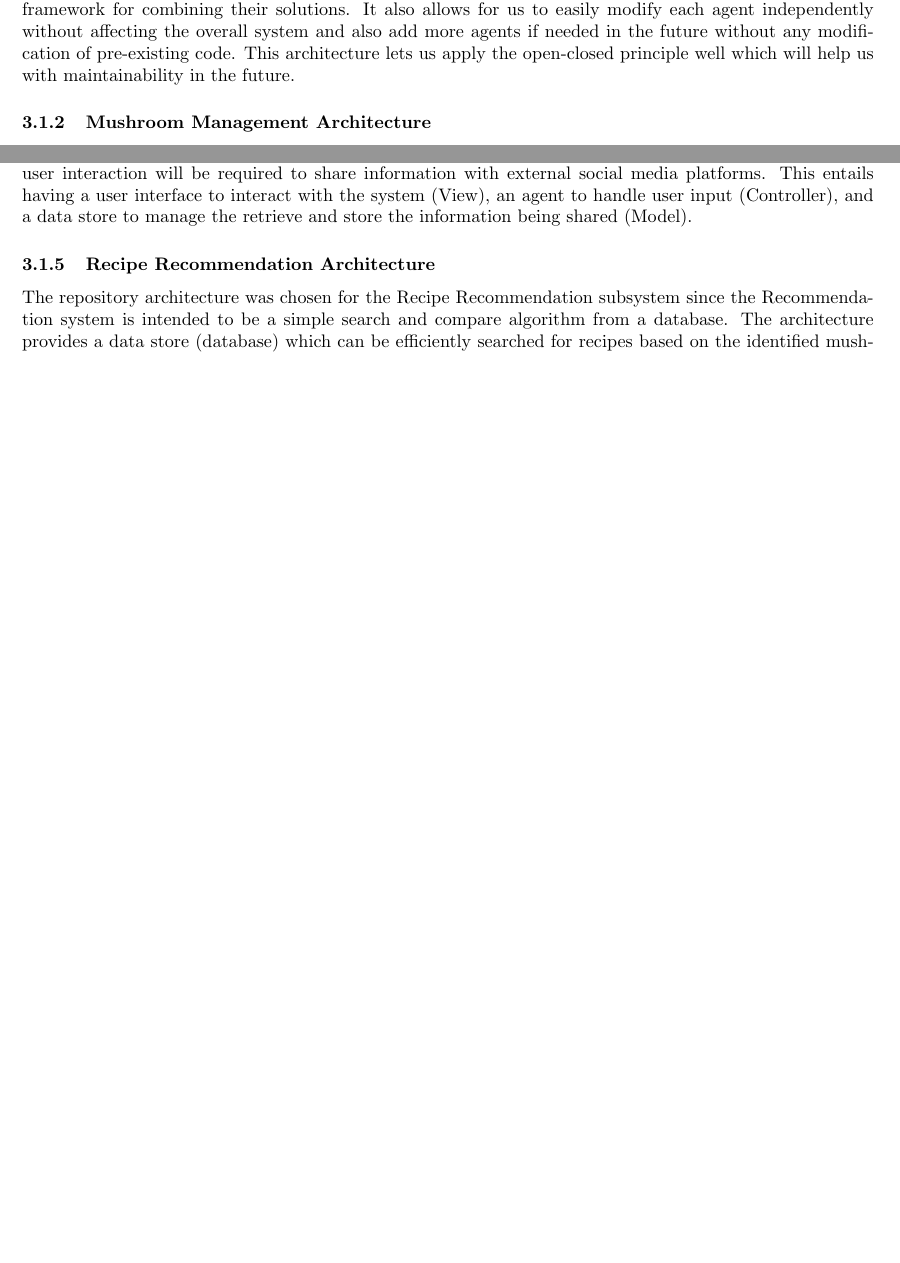
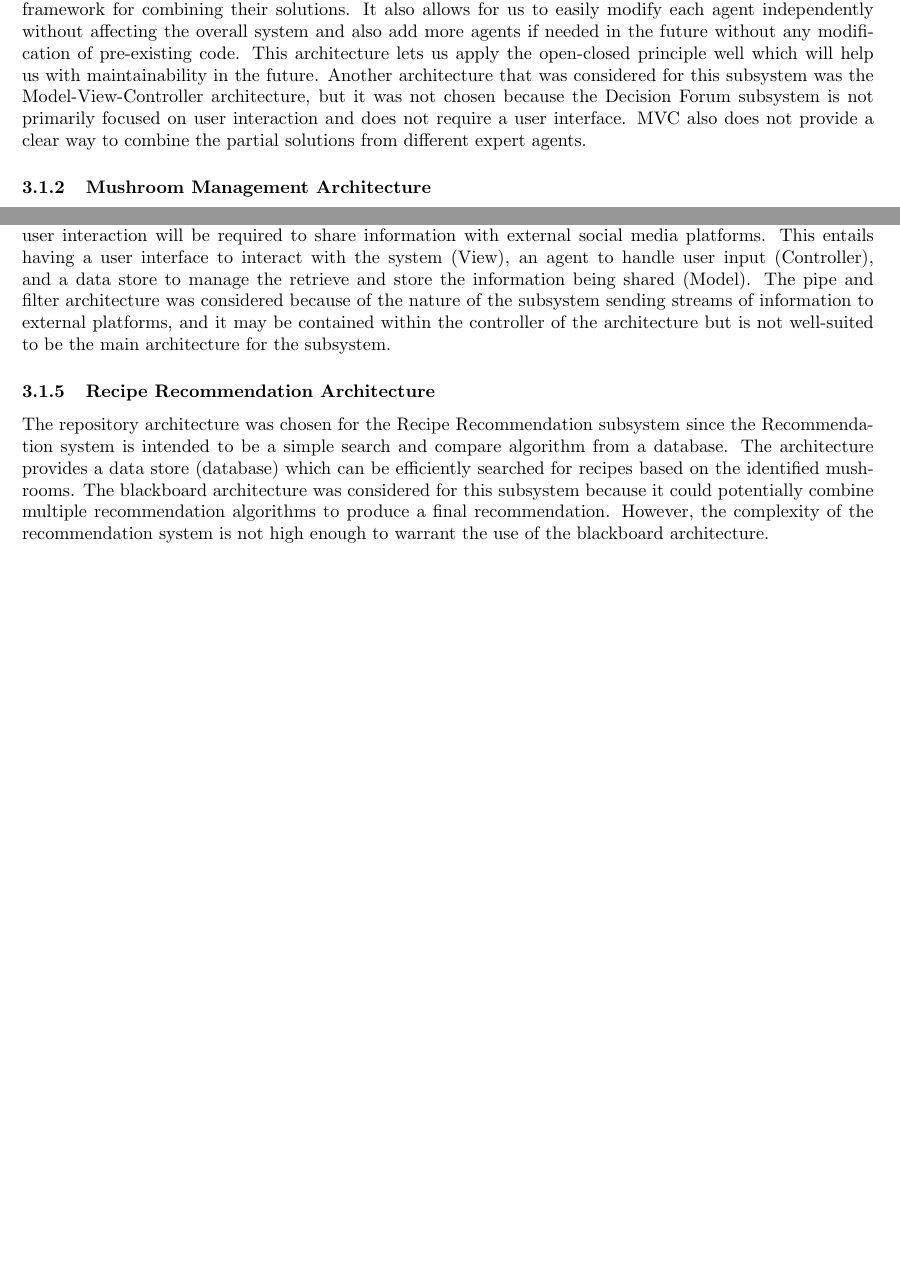
Before and after one commit to Farid-Bastoros/SFWRENG-3AO4, a LaTeX document (SE3A04_D2_Template.tex): two parts of pages 4 and 5 of 17 before the commit and two parts of pages 4 and 5 of 18 after it, joined at a grey line, cut so that both start at the same text, the shorter picture padded with empty space. Compiled offline with pdfLaTeX.

Commit message:
Complete 3.1

```diff
--- a/SE3A04_D2_Template.tex
+++ b/SE3A04_D2_Template.tex
@@ -164,7 +164,10 @@ different areas of expertise, and provides a flexible and extensible framework f
 their solutions. It also allows for us to easily modify each agent independently without affecting
 the overall system and also add more agents if needed in the future without any modification of pre-existing
 code. This architecture lets us apply the open-closed principle well which will help us with maintainability
-in the future.
+in the future. Another architecture that was considered for this subsystem was the Model-View-Controller
+architecture, but it was not chosen because the Decision Forum subsystem is not primarily focused on user
+interaction and does not require a user interface. MVC also does not provide a clear way to combine
+the partial solutions from different expert agents.
 
 \subsubsection{Mushroom Management Architecture}
 
@@ -184,11 +187,17 @@ system.
 The Model-View-Controller architecture was chosen for the Social Media Management subsystem since
 a user interaction will be required to share information with external social media platforms. This entails
 having a user interface to interact with the system (View), an agent to handle user input (Controller), and
-a data store to manage the retrieve and store the information being shared (Model).
+a data store to manage the retrieve and store the information being shared (Model). The pipe and filter
+architecture was considered because of the nature of the subsystem sending streams of information to
+external platforms, and it may be contained within the controller of the architecture but is not well-suited
+to be the main architecture for the subsystem.
 
 \subsubsection{Recipe Recommendation Architecture}
 
 The repository architecture was chosen for the Recipe Recommendation subsystem since the Recommendation
 system is intended to be a simple search and compare algorithm from a database. The architecture provides
 a data store (database) which can be efficiently searched for recipes based on the identified mushrooms.
+The blackboard architecture was considered for this subsystem because it could potentially combine multiple
+recommendation algorithms to produce a final recommendation. However, the complexity of the recommendation
+system is not high enough to warrant the use of the blackboard architecture.
 
```
Also changed, not shown: SE3A04_D2_Template.tex (2 more changed lines).
